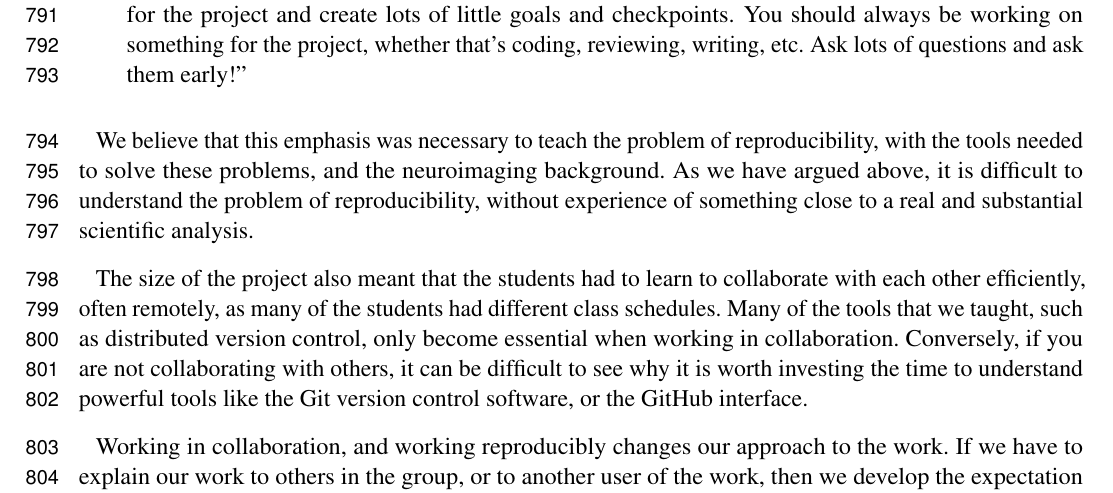
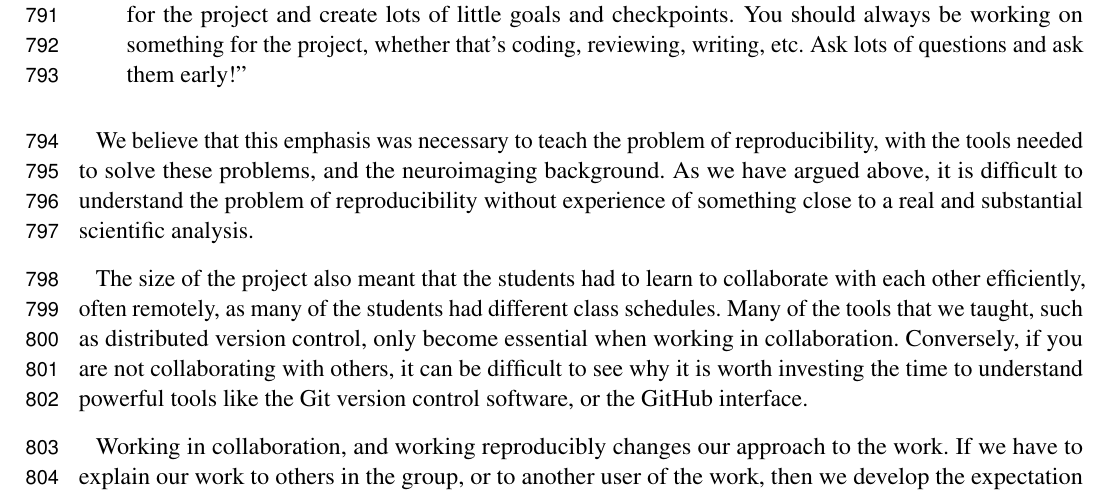
Before and after one commit to jarrodmillman/rcsds-paper, a LaTeX document (teaching.tex, which reads body.tex): part of page 21 of 29, cut so that both start at the same text. Compiled offline with pdfLaTeX.

Commit message:
Removed comma from sentence in section 5.5

```diff
--- a/body.tex
+++ b/body.tex
@@ -1196,7 +1196,7 @@ lots of questions and ask them early!''
 We believe that this emphasis was necessary to teach the problem of
 reproducibility, with the tools needed to solve these problems, and the
 neuroimaging background.  As we have argued above, it is difficult to
-understand the problem of reproducibility, without experience of something
+understand the problem of reproducibility without experience of something
 close to a real and substantial scientific analysis.
 
 The size of the project also meant that the students had to learn to
```
